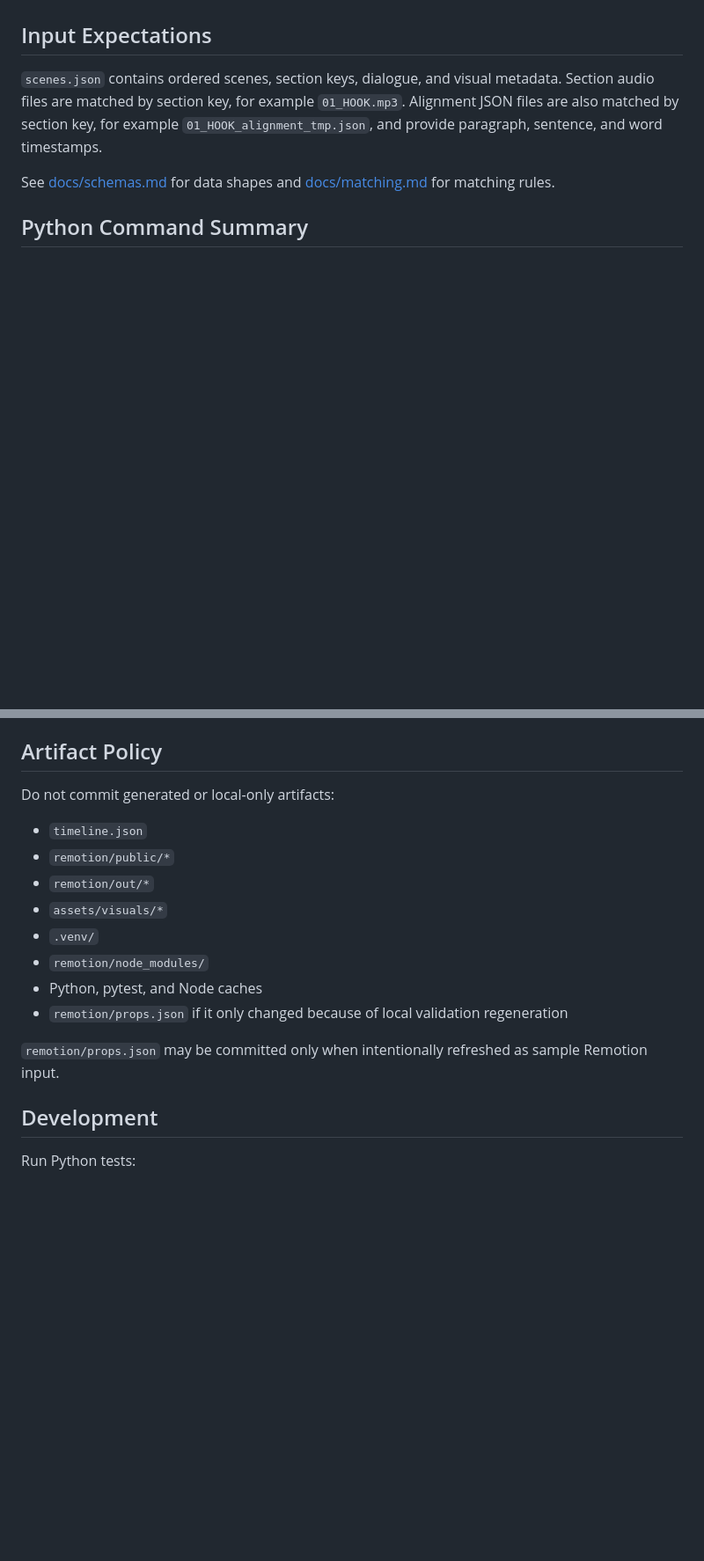
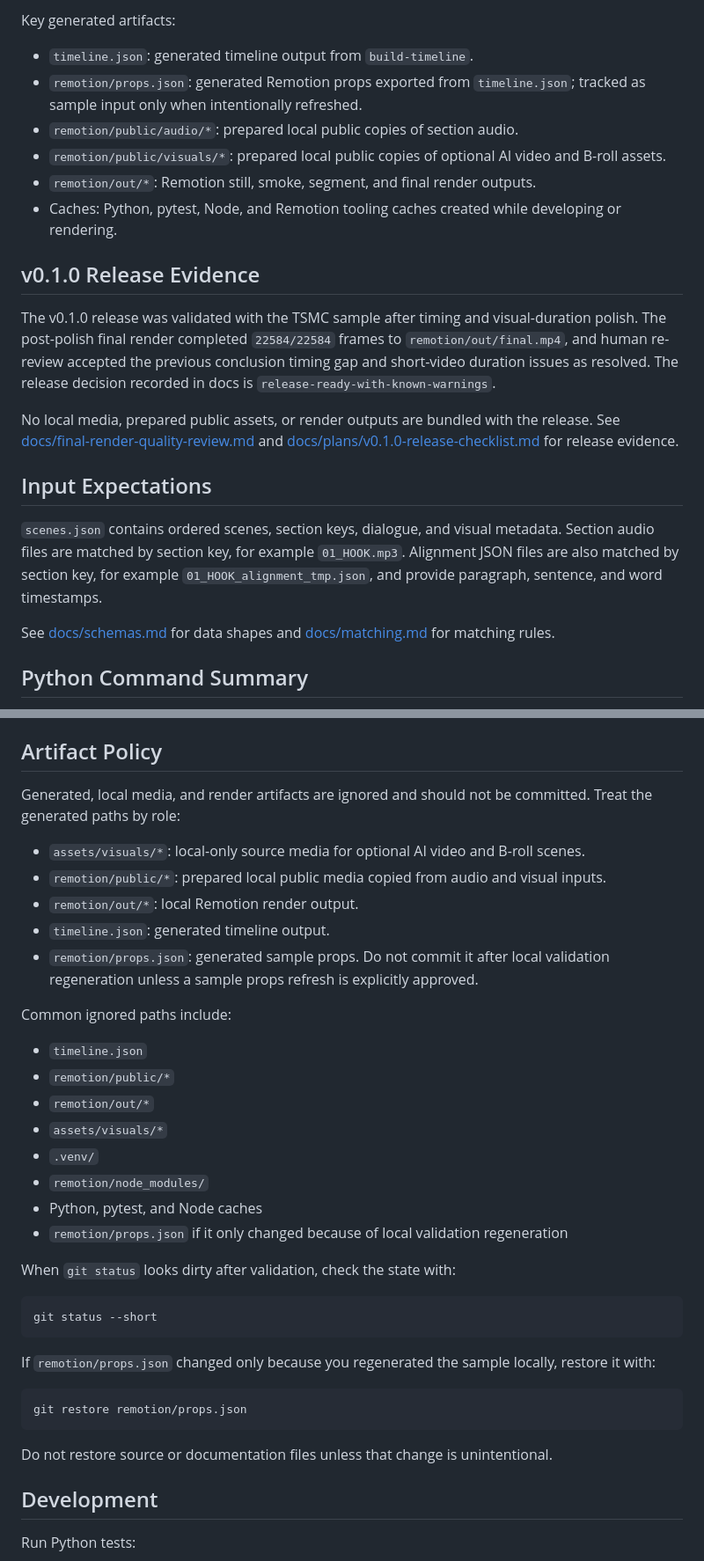
Before and after one commit to longNguyen010203/SyncCut, a Markdown page: README.md, 2 parts joined by grey strips. Shown at 88% size. Drawn GitHub-style; blank space fills up the shorter version.

````diff
--- a/README.md
+++ b/README.md
@@ -63,3 +90,17 @@ npm run render:smoke:local
+Key generated artifacts:
+
+- `timeline.json`: generated timeline output from `build-timeline`.
+- `remotion/props.json`: generated Remotion props exported from `timeline.json`; tracked as sample input only when intentionally refreshed.
+- `remotion/public/audio/*`: prepared local public copies of section audio.
+- `remotion/public/visuals/*`: prepared local public copies of optional AI video and B-roll assets.
+- `remotion/out/*`: Remotion still, smoke, segment, and final render outputs.
+- Caches: Python, pytest, Node, and Remotion tooling caches created while developing or rendering.
+
+## v0.1.0 Release Evidence
+
+The v0.1.0 release was validated with the TSMC sample after timing and visual-duration polish. The post-polish final render completed `22584/22584` frames to `remotion/out/final.mp4`, and human re-review accepted the previous conclusion timing gap and short-video duration issues as resolved. The release decision recorded in docs is `release-ready-with-known-warnings`.
+
+No local media, prepared public assets, or render outputs are bundled with the release. See [docs/final-render-quality-review.md](docs/final-render-quality-review.md) and [docs/plans/v0.1.0-release-checklist.md](docs/plans/v0.1.0-release-checklist.md) for release evidence.
 
 ## Input Expectations
 
@@ -138,7 +191,15 @@ Common environment issues:
 
 ## Artifact Policy
 
-Do not commit generated or local-only artifacts:
+Generated, local media, and render artifacts are ignored and should not be committed. Treat the generated paths by role:
+
+- `assets/visuals/*`: local-only source media for optional AI video and B-roll scenes.
+- `remotion/public/*`: prepared local public media copied from audio and visual inputs.
+- `remotion/out/*`: local Remotion render output.
+- `timeline.json`: generated timeline output.
+- `remotion/props.json`: generated sample props. Do not commit it after local validation regeneration unless a sample props refresh is explicitly approved.
+
+Common ignored paths include:
 
 - `timeline.json`
 - `remotion/public/*`
@@ -149,7 +210,19 @@ Do not commit generated or local-only artifacts:
 - Python, pytest, and Node caches
 - `remotion/props.json` if it only changed because of local validation regeneration
 
-`remotion/props.json` may be committed only when intentionally refreshed as sample Remotion input.
+When `git status` looks dirty after validation, check the state with:
+
+```bash
+git status --short
+```
+
+If `remotion/props.json` changed only because you regenerated the sample locally, restore it with:
+
+```bash
+git restore remotion/props.json
+```
+
+Do not restore source or documentation files unless that change is unintentional.
 
 ## Development
 
````
Also changed, not shown: other parts of README.md (+55 -16 lines), docs/plans/readme-onboarding-hardening.md (added, +288 -0 lines), remotion/README.md (+3 -0 lines).
